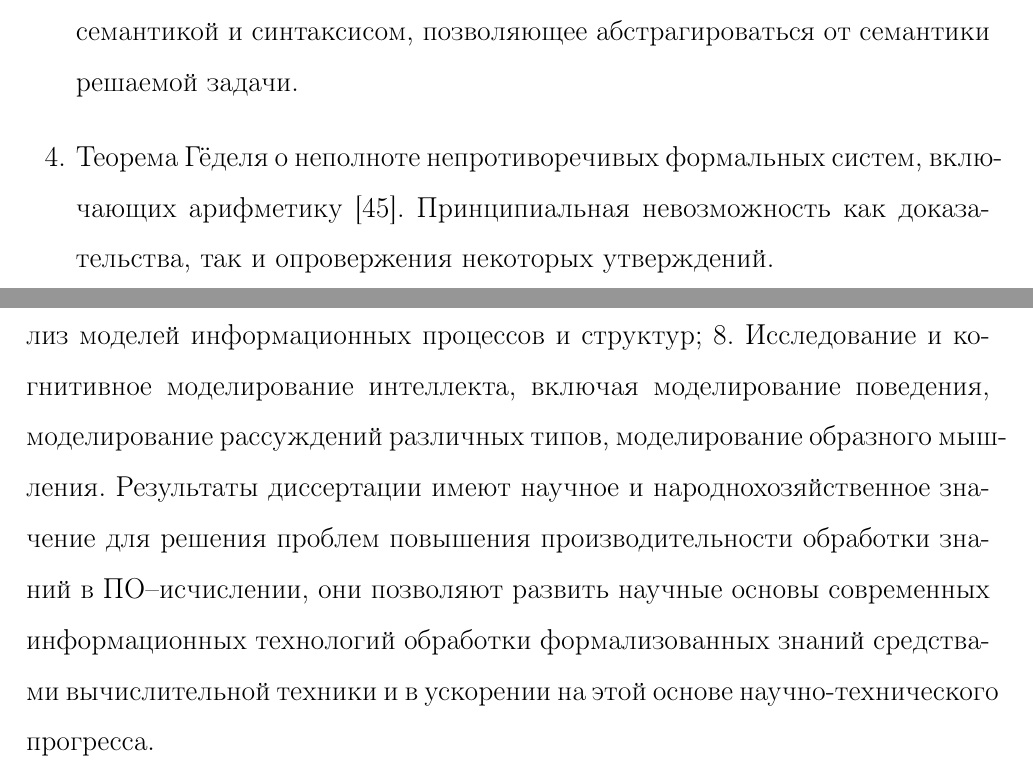
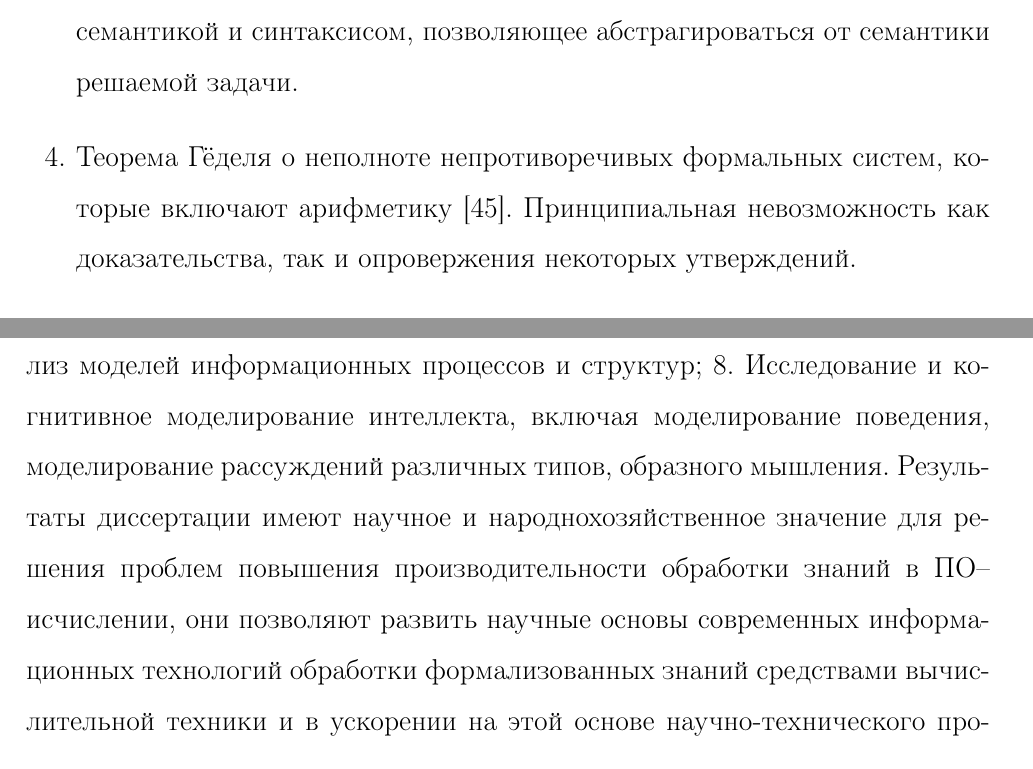
Before and after one commit to eugeneai/prisnif, a LaTeX thesis (brick/dis.tex, which reads brick/introduction.tex): two parts of pages 6 and 16 of 157, joined at a grey line, cut so that both start at the same text. Compiled offline with LaTeX, dvips and Ghostscript.

Commit message:
Some layout corrections

```diff
--- a/brick/introduction.tex
+++ b/brick/introduction.tex
@@ -17,7 +17,7 @@
 \item Разрешимость логики высказываний \cite{mendelson}. Для любого утверждения логики высказываний существует алгоритм проверки его истинности.
 \item Полуразрешимость исчислений первого порядка \cite{turing}. Если формула является теоремой, то существуют алгоритм, устанавливающий данный факт. Но если формула не является теоремой, то такого алгоритма, в общем случае, не существует.
 \item Полнота исчислений первого порядка \cite{Godel1}. То есть соответствие между семантикой и синтаксисом, позволяющее абстрагироваться от семантики решаемой задачи.
-\item Теорема Гёделя о неполноте непротиворечивых формальных систем, включающих арифметику \cite{Godel2}. Принципиальная невозможность как доказательства, так и опровержения некоторых утверждений.
+\item Теорема Гёделя о неполноте непротиворечивых формальных систем, которые включают арифметику \cite{Godel2}. Принципиальная невозможность как доказательства, так и опровержения некоторых утверждений.
 \end{enumerate}
 
 Хотя логика высказываний является полной и разрешимой, её язык недостаточно выразителен для решения многих проблем. С другой стороны, логики высших порядков являются весьма выразительными, но, тем не менее, часто плохо пригодными для автоматизации поиска ЛВ, поскольку в силу результатов Гёделя неэффективны и неполны. В данном случае, компромиссом являются исчисления первого порядка \cite{Frege, Sourcebook, mendelson}, достаточно выразительные для формализации многих задач, корректные, полные и полуразрешимые. Именно поэтому в основу большинства систем АДТ легли формальные системы первого порядка.
@@ -267,7 +267,7 @@
 \section*{Соответствие паспорту специальности}
 Материал диссертации соответствует формуле специальности 05.13.17 -- Теоретические основы информатики. Диссертация посвящена исследованию процессов создания, накопления и обработки информации, представленной в виде фактов и знаний; созданию и исследованию новых моделей знаний, методов представления и обработки знаний; исследованию принципов создания и функционирования программных средств автоматизации представления обработки знаний.
 
-В диссертации получены результаты по следующим пунктам ``Области исследований'': 2. Исследование информационных структур, разработка и анализ моделей информационных процессов и структур; 8. Исследование и когнитивное моделирование интеллекта, включая моделирование поведения, моделирование рассуждений различных типов, моделирование образного мышления. Результаты диссертации имеют научное и народнохозяйственное значение для решения проблем повышения производительности обработки знаний в ПО--исчислении, они позволяют развить научные основы современных информационных технологий обработки формализованных знаний средствами вычислительной техники и в ускорении на этой основе научно-технического прогресса.
+В диссертации получены результаты по следующим пунктам ``Области исследований'': 2. Исследование информационных структур, разработка и анализ моделей информационных процессов и структур; 8. Исследование и когнитивное моделирование интеллекта, включая моделирование поведения, моделирование рассуждений различных типов, образного мышления. Результаты диссертации имеют научное и народнохозяйственное значение для решения проблем повышения производительности обработки знаний в ПО--исчислении, они позволяют развить научные основы современных информационных технологий обработки формализованных знаний средствами вычислительной техники и в ускорении на этой основе научно-тех\-ни\-чес\-ко\-го прогресса.
 
 
 %Работа относится к области \emph{создания программных средств повышения эффективности} поиска логического вывода. С точки зрения математики, ЛВ понимается как последовательность преобразований формул по заданным правилам вывода. Вычисления, проводимые в ходе поиска ЛВ, являются \emph{символьными} (аналитический подход установления факта выводимости формулы). В программные средства повышения поиска эффективности ЛВ включены \emph{параллельные схемы алгоритмов}. Таким образом, материал диссертации соответствует как формуле специальности 05.13.11 -- Математическое и программное обеспечение вычислительных машин, комплексов и компьютерных сетей, так и следующим пунктам ``Области исследований'': 5. Программные системы символьных вычислений; 8. Модели и методы создания программ и программных систем для параллельной и распределенной обработки данных.
```
Also changed, not shown: brick/chapter1.tex (+1 -1 lines), brick/dis.tex (+1 -0 lines).
